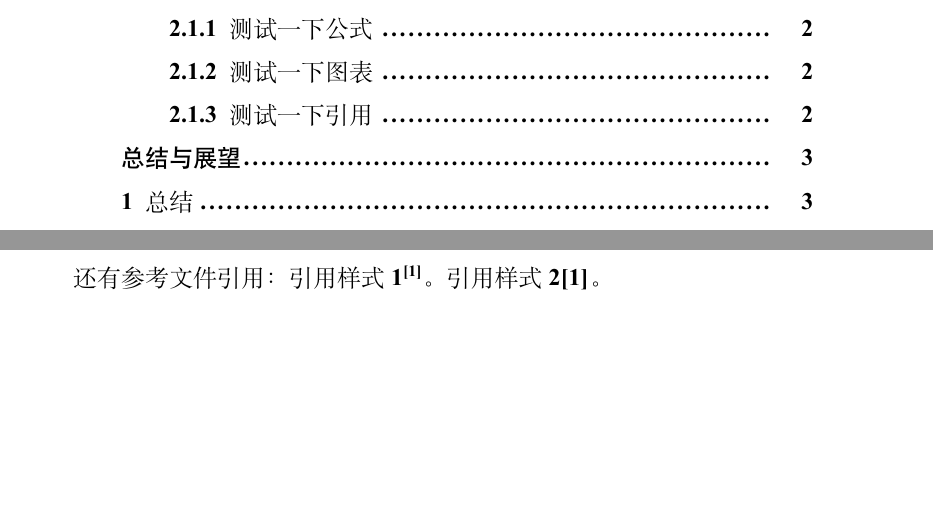
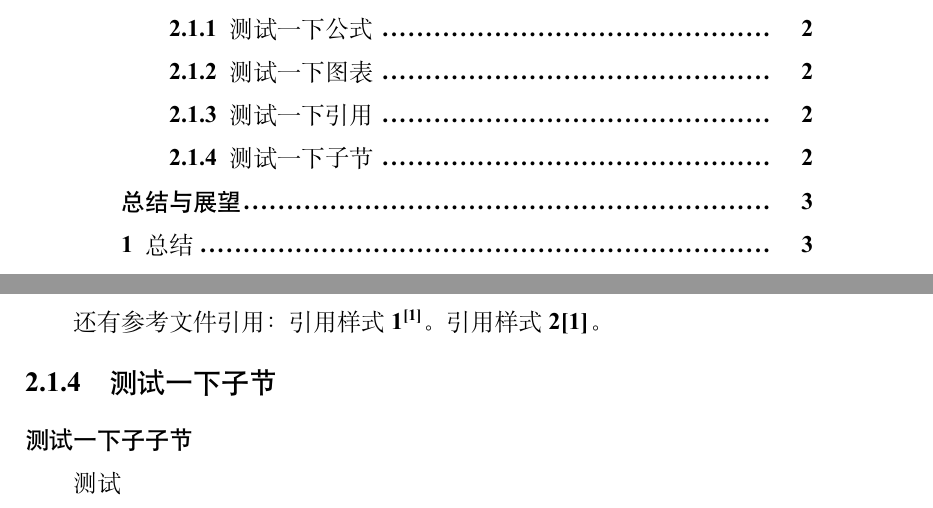
Before and after one commit to abwuge/SWJTU_Bachelor_Thesis, a LaTeX thesis (SWJTU_Bachelor_Thesis.tex, which reads chapters/chapter1.tex, style/swjtu.sty): two parts of pages 10 and 13 of 18, joined at a grey line, cut so that both start at the same text, the shorter picture padded with empty space. Compiled offline with XeLaTeX; a missing font is replaced by an installed copy or a similar font.

Commit message:
[Feat]: ✨增加子子节的格式设定和示例

```diff
--- a/chapters/chapter1.tex
+++ b/chapters/chapter1.tex
@@ -42,3 +42,7 @@
 还有参考文件引用：
 引用样式1\cite{example2025}。
 引用样式2\parencite{example2025}。
+
+\subsection{测试一下子节}
+\subsubsection{测试一下子子节}
+测试
--- a/style/swjtu.sty
+++ b/style/swjtu.sty
@@ -101,7 +101,7 @@
     number = \arabic{chapter},
     format = \zihao{-2} \heiti \centering,
     pagestyle = fancy,
-    beforeskip = 0em,
+    beforeskip = 0pt,
     afterskip = \baselineskip,
    },
   section = {
@@ -113,6 +113,11 @@
       format = \zihao{4} \heiti \raggedright,
       beforeskip = {\ifnum \value{subsection}>0 6pt \else 0pt \fi},
       afterskip = 6pt,
+    },
+  subsubsection = {
+      format = \zihao{-4} \heiti \raggedright,
+      beforeskip = 0pt,
+      afterskip = 0pt,
     },
 }
 %%% ======================= 杂项 ======================= %%%
```
